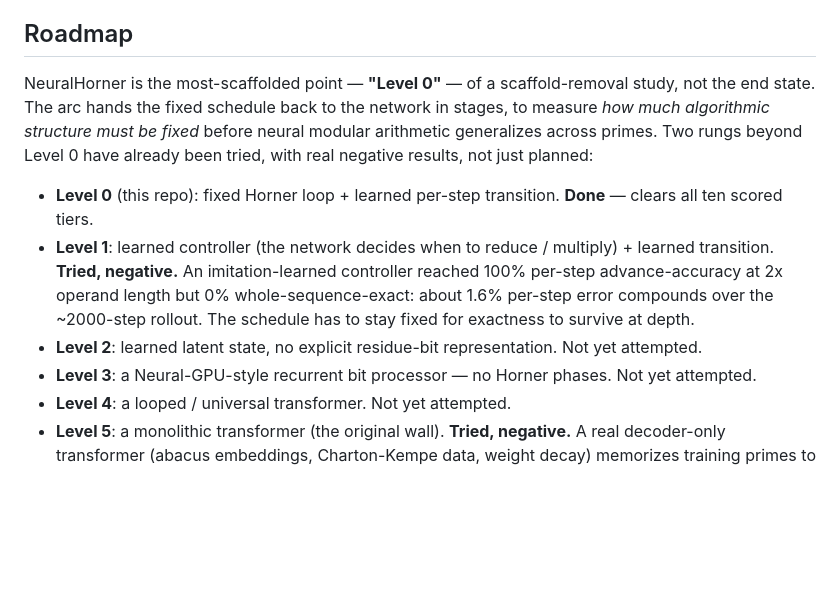
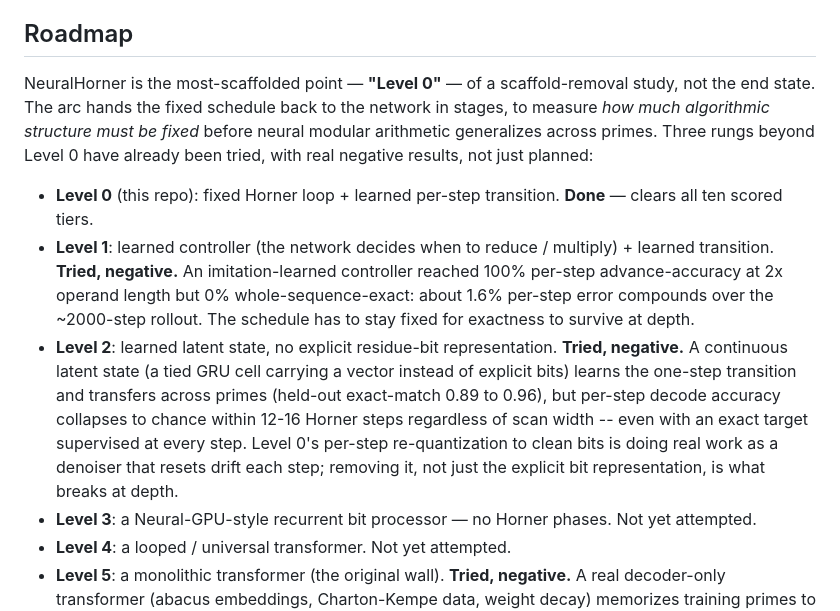
Before and after one commit to Robby955/neural-horner, a Markdown page: README.md, the part around the change. Rendered like a GitHub page; blank space fills up the shorter version.

Commit message:
README: report the real Level 2 result, not 'not yet attempted'
Continuous latent state transfers the one-step transition across primes
but decode collapses to chance within 12-16 Horner steps regardless of
scan width, even under dense per-step supervision. Localizes why: Level
0's per-step bit re-quantization is a load-bearing denoiser, not
incidental scaffolding.

```diff
--- a/README.md
+++ b/README.md
@@ -116,11 +116,11 @@ Every number above has a committed receipt under `model/receipts/` (official eva
 
 ## Roadmap
 
-NeuralHorner is the most-scaffolded point — **"Level 0"** — of a scaffold-removal study, not the end state. The arc hands the fixed schedule back to the network in stages, to measure *how much algorithmic structure must be fixed* before neural modular arithmetic generalizes across primes. Two rungs beyond Level 0 have already been tried, with real negative results, not just planned:
+NeuralHorner is the most-scaffolded point — **"Level 0"** — of a scaffold-removal study, not the end state. The arc hands the fixed schedule back to the network in stages, to measure *how much algorithmic structure must be fixed* before neural modular arithmetic generalizes across primes. Three rungs beyond Level 0 have already been tried, with real negative results, not just planned:
 
 - **Level 0** (this repo): fixed Horner loop + learned per-step transition. **Done** — clears all ten scored tiers.
 - **Level 1**: learned controller (the network decides when to reduce / multiply) + learned transition. **Tried, negative.** An imitation-learned controller reached 100% per-step advance-accuracy at 2x operand length but 0% whole-sequence-exact: about 1.6% per-step error compounds over the ~2000-step rollout. The schedule has to stay fixed for exactness to survive at depth.
-- **Level 2**: learned latent state, no explicit residue-bit representation. Not yet attempted.
+- **Level 2**: learned latent state, no explicit residue-bit representation. **Tried, negative.** A continuous latent state (a tied GRU cell carrying a vector instead of explicit bits) learns the one-step transition and transfers across primes (held-out exact-match 0.89 to 0.96), but per-step decode accuracy collapses to chance within 12-16 Horner steps regardless of scan width -- even with an exact target supervised at every step. Level 0's per-step re-quantization to clean bits is doing real work as a denoiser that resets drift each step; removing it, not just the explicit bit representation, is what breaks at depth.
 - **Level 3**: a Neural-GPU-style recurrent bit processor — no Horner phases. Not yet attempted.
 - **Level 4**: a looped / universal transformer. Not yet attempted.
 - **Level 5**: a monolithic transformer (the original wall). **Tried, negative.** A real decoder-only transformer (abacus embeddings, Charton-Kempe data, weight decay) memorizes training primes to train-exact 1.000 but held-out cross-prime exact-match sits at ~0.13 and does not move; run 16x longer (100k steps, the canonical grokking setup) it stays flat rather than groks. Multiplication does not grok the way addition does.
```
